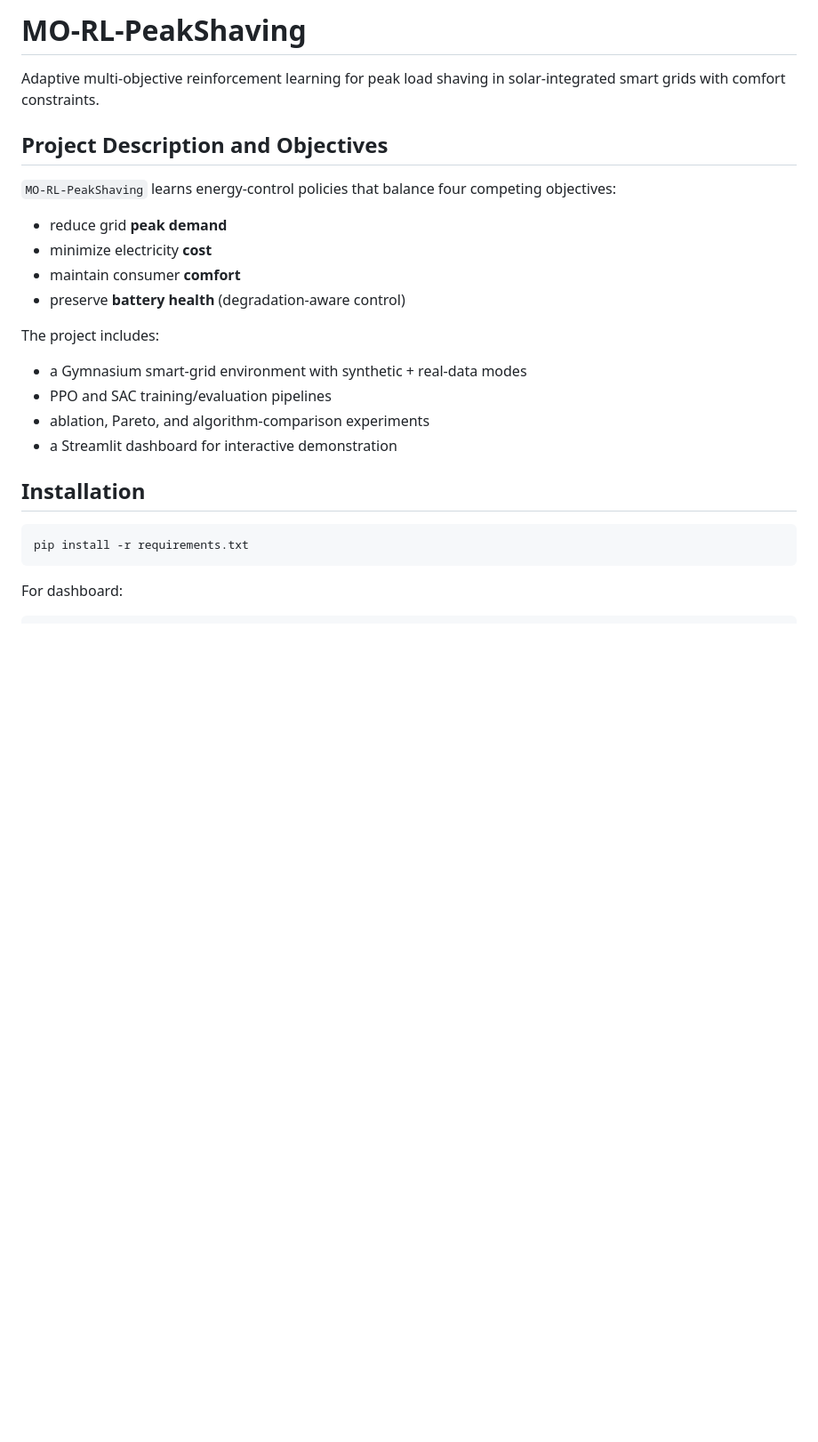
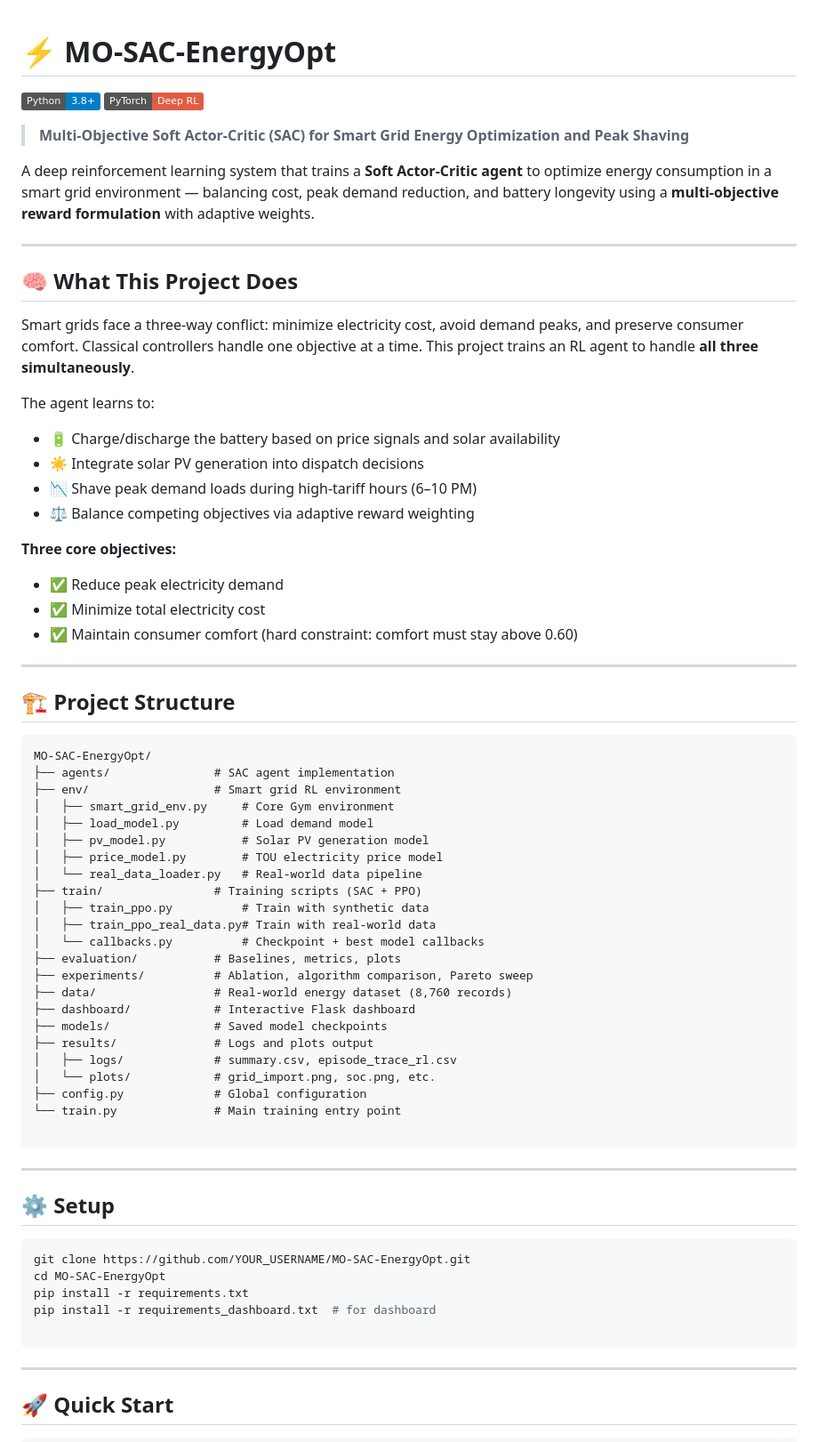
Before and after one commit to Varun-N7/MO-SAC-EnergyOpt, a Markdown page: README.md, the part around one of its changes. Shown at 89% size. Drawn GitHub-style; badges without logos; blank space fills up the shorter version.

````diff
--- a/README.md
+++ b/README.md
@@ -1,28 +1,75 @@
-# MO-RL-PeakShaving
 
-Adaptive multi-objective reinforcement learning for peak load shaving in solar-integrated smart grids with comfort constraints.
+# ⚡ MO-SAC-EnergyOpt
 
-## Project Description and Objectives
+![Python](https://img.shields.io/badge/Python-3.8%2B-blue?logo=python) ![PyTorch](https://img.shields.io/badge/PyTorch-Deep%20RL-red?logo=pytorch)
 
-`MO-RL-PeakShaving` learns energy-control policies that balance four competing objectives:
+> **Multi-Objective Soft Actor-Critic (SAC) for Smart Grid Energy Optimization and Peak Shaving**
 
-- reduce grid **peak demand**
-- minimize electricity **cost**
-- maintain consumer **comfort**
-- preserve **battery health** (degradation-aware control)
+A deep reinforcement learning system that trains a **Soft Actor-Critic agent** to optimize energy consumption in a smart grid environment — balancing cost, peak demand reduction, and battery longevity using a **multi-objective reward formulation** with adaptive weights.
 
-The project includes:
-- a Gymnasium smart-grid environment with synthetic + real-data modes
-- PPO and SAC training/evaluation pipelines
-- ablation, Pareto, and algorithm-comparison experiments
-- a Streamlit dashboard for interactive demonstration
+----------
 
-## Installation
+## 🧠 What This Project Does
+
+Smart grids face a three-way conflict: minimize electricity cost, avoid demand peaks, and preserve consumer comfort. Classical controllers handle one objective at a time. This project trains an RL agent to handle **all three simultaneously**.
+
+The agent learns to:
+
+-   🔋 Charge/discharge the battery based on price signals and solar availability
+-   ☀️ Integrate solar PV generation into dispatch decisions
+-   📉 Shave peak demand loads during high-tariff hours (6–10 PM)
+-   ⚖️ Balance competing objectives via adaptive reward weighting
+
+**Three core objectives:**
+
+-   ✅ Reduce peak electricity demand
+-   ✅ Minimize total electricity cost
+-   ✅ Maintain consumer comfort (hard constraint: comfort must stay above 0.60)
+
+----------
+
+## 🏗️ Project Structure
+
+```
+MO-SAC-EnergyOpt/
+├── agents/               # SAC agent implementation
+├── env/                  # Smart grid RL environment
+│   ├── smart_grid_env.py     # Core Gym environment
+│   ├── load_model.py         # Load demand model
+│   ├── pv_model.py           # Solar PV generation model
+│   ├── price_model.py        # TOU electricity price model
+│   └── real_data_loader.py   # Real-world data pipeline
+├── train/                # Training scripts (SAC + PPO)
+│   ├── train_ppo.py          # Train with synthetic data
+│   ├── train_ppo_real_data.py# Train with real-world data
+│   └── callbacks.py          # Checkpoint + best model callbacks
+├── evaluation/           # Baselines, metrics, plots
+├── experiments/          # Ablation, algorithm comparison, Pareto sweep
+├── data/                 # Real-world energy dataset (8,760 records)
+├── dashboard/            # Interactive Flask dashboard
+├── models/               # Saved model checkpoints
+├── results/              # Logs and plots output
+│   ├── logs/             # summary.csv, episode_trace_rl.csv
+│   └── plots/            # grid_import.png, soc.png, etc.
+├── config.py             # Global configuration
+└── train.py              # Main training entry point
+
+```
+
+----------
+
+## ⚙️ Setup
 
 ```bash
+git clone https://github.com/YOUR_USERNAME/MO-SAC-EnergyOpt.git
+cd MO-SAC-EnergyOpt
 pip install -r requirements.txt
+pip install -r requirements_dashboard.txt  # for dashboard
+
 ```
 
-For dashboard:
+----------
+
+## 🚀 Quick Start
 
 ```bash
````
Also changed, not shown: other parts of README.md (+317 -114 lines).
